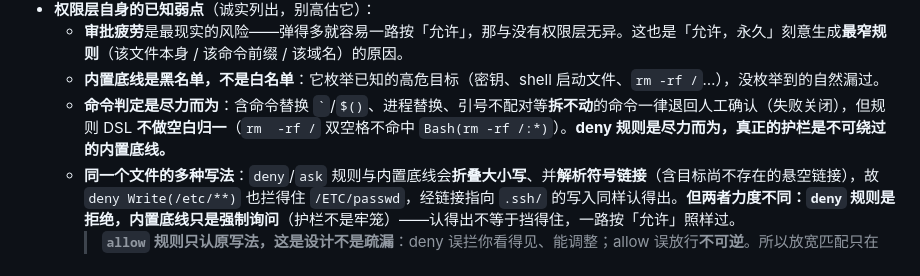
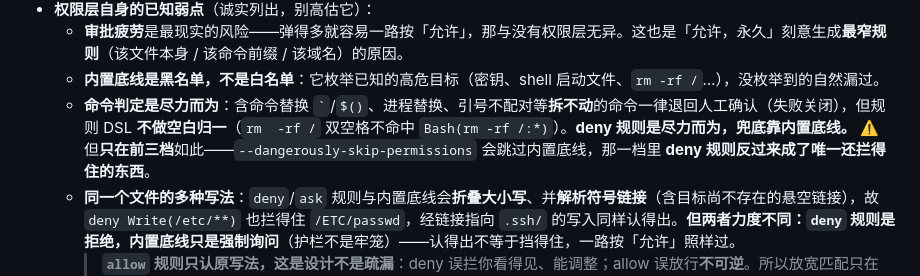
Before and after one commit to javaside/springai-agentdemo, a Markdown page: springai-code-tui/README.md, the part around the change. GitHub-like rendering.

```diff
--- a/springai-code-tui/README.md
+++ b/springai-code-tui/README.md
@@ -38,7 +38,7 @@
 - **权限层自身的已知弱点**（诚实列出，别高估它）：
   - **审批疲劳**是最现实的风险——弹得多就容易一路按「允许」，那与没有权限层无异。这也是「允许，永久」刻意生成**最窄规则**（该文件本身 / 该命令前缀 / 该域名）的原因。
   - **内置底线是黑名单，不是白名单**：它枚举已知的高危目标（密钥、shell 启动文件、`rm -rf /`…），没枚举到的自然漏过。
-  - **命令判定是尽力而为**：含命令替换 `` ` ``/`$()`、进程替换、引号不配对等**拆不动**的命令一律退回人工确认（失败关闭），但规则 DSL **不做空白归一**（`rm  -rf /` 双空格不命中 `Bash(rm -rf /:*)`）。**deny 规则是尽力而为，真正的护栏是不可绕过的内置底线。**
+  - **命令判定是尽力而为**：含命令替换 `` ` ``/`$()`、进程替换、引号不配对等**拆不动**的命令一律退回人工确认（失败关闭），但规则 DSL **不做空白归一**（`rm  -rf /` 双空格不命中 `Bash(rm -rf /:*)`）。**deny 规则是尽力而为，兜底靠内置底线。** ⚠️ 但**只在前三档**如此——`--dangerously-skip-permissions` 会跳过内置底线，那一档里 **deny 规则反过来成了唯一还拦得住的东西**。
   - **同一个文件的多种写法**：`deny`/`ask` 规则与内置底线会**折叠大小写**、并**解析符号链接**（含目标尚不存在的悬空链接），故 `deny Write(/etc/**)` 也拦得住 `/ETC/passwd`，经链接指向 `.ssh/` 的写入同样认得出。**但两者力度不同：`deny` 规则是拒绝，内置底线只是强制询问**（护栏不是牢笼）——认得出不等于挡得住，一路按「允许」照样过。
     > **`allow` 规则只认原写法，这是设计不是疏漏**：deny 误拦你看得见、能调整；allow 误放行**不可逆**。所以放宽匹配只在「问一下无害」的方向上做。
     >
```
Also changed, not shown: SECURITY.md (+1 -1 lines).
